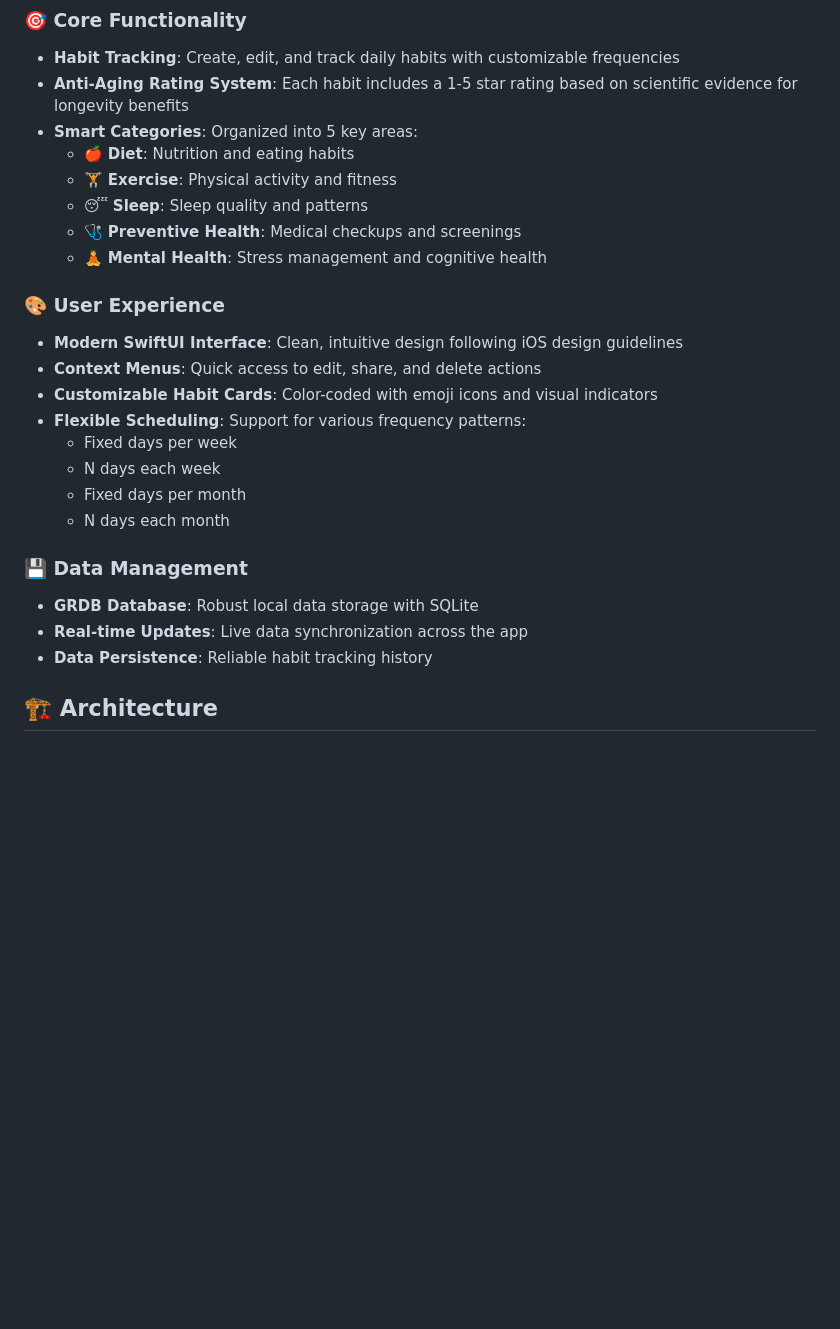
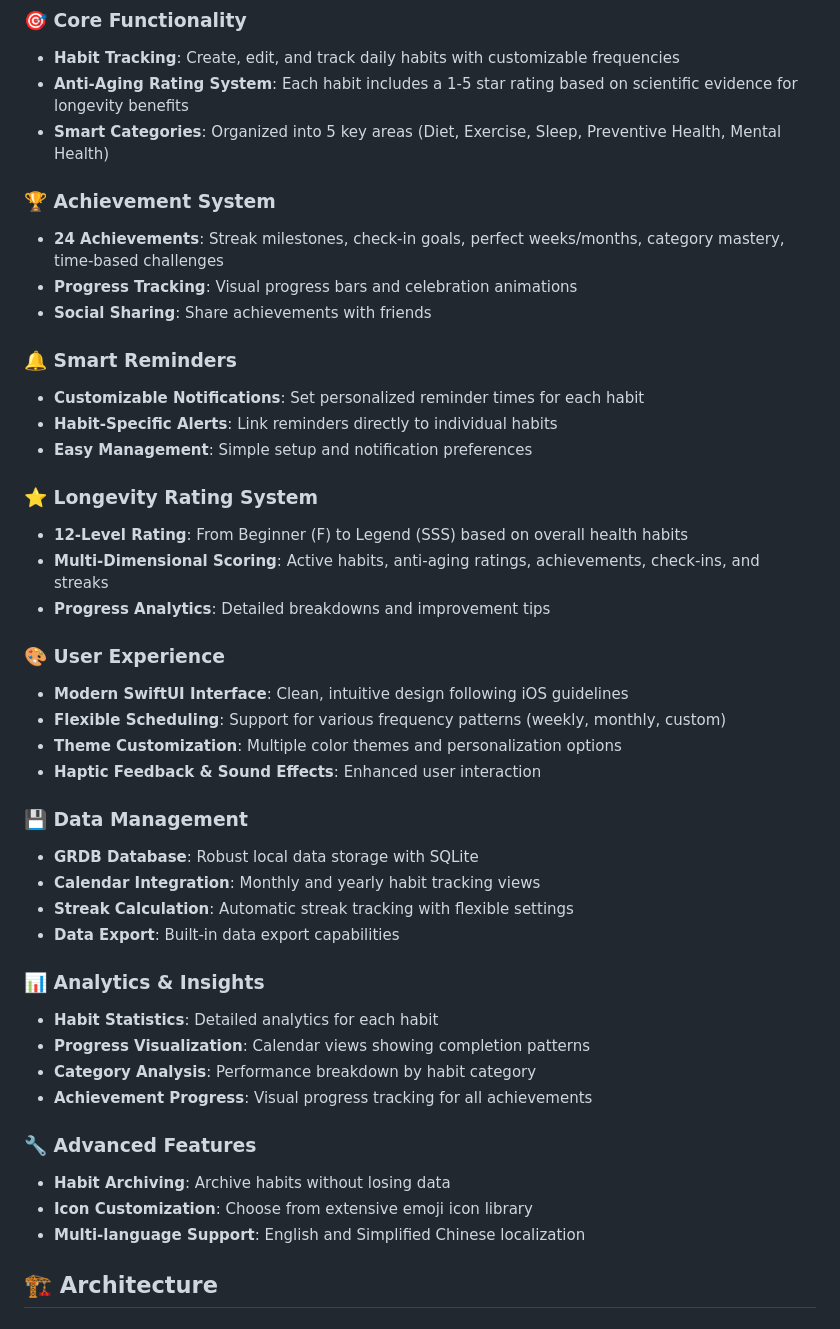
Before and after one commit to banghuazhao/longevity-master, a Markdown page: README.md, the part around one of its changes. GitHub-like rendering; blank space fills up the shorter version.

```diff
--- a/README.md
+++ b/README.md
@@ -22,27 +36,45 @@ A modern habit-tracking iOS app built with SwiftUI and GRDB, designed to help us
 ### 🎯 Core Functionality
 - **Habit Tracking**: Create, edit, and track daily habits with customizable frequencies
 - **Anti-Aging Rating System**: Each habit includes a 1-5 star rating based on scientific evidence for longevity benefits
-- **Smart Categories**: Organized into 5 key areas:
-  - 🍎 **Diet**: Nutrition and eating habits
-  - 🏋️ **Exercise**: Physical activity and fitness
-  - 😴 **Sleep**: Sleep quality and patterns
-  - 🩺 **Preventive Health**: Medical checkups and screenings
-  - 🧘 **Mental Health**: Stress management and cognitive health
+- **Smart Categories**: Organized into 5 key areas (Diet, Exercise, Sleep, Preventive Health, Mental Health)
+
+### 🏆 Achievement System
+- **24 Achievements**: Streak milestones, check-in goals, perfect weeks/months, category mastery, time-based challenges
+- **Progress Tracking**: Visual progress bars and celebration animations
+- **Social Sharing**: Share achievements with friends
+
+### 🔔 Smart Reminders
+- **Customizable Notifications**: Set personalized reminder times for each habit
+- **Habit-Specific Alerts**: Link reminders directly to individual habits
+- **Easy Management**: Simple setup and notification preferences
+
+### ⭐ Longevity Rating System
+- **12-Level Rating**: From Beginner (F) to Legend (SSS) based on overall health habits
+- **Multi-Dimensional Scoring**: Active habits, anti-aging ratings, achievements, check-ins, and streaks
+- **Progress Analytics**: Detailed breakdowns and improvement tips
 
 ### 🎨 User Experience
-- **Modern SwiftUI Interface**: Clean, intuitive design following iOS design guidelines
-- **Context Menus**: Quick access to edit, share, and delete actions
-- **Customizable Habit Cards**: Color-coded with emoji icons and visual indicators
-- **Flexible Scheduling**: Support for various frequency patterns:
-  - Fixed days per week
-  - N days each week
-  - Fixed days per month
-  - N days each month
+- **Modern SwiftUI Interface**: Clean, intuitive design following iOS guidelines
+- **Flexible Scheduling**: Support for various frequency patterns (weekly, monthly, custom)
+- **Theme Customization**: Multiple color themes and personalization options
+- **Haptic Feedback & Sound Effects**: Enhanced user interaction
 
 ### 💾 Data Management
 - **GRDB Database**: Robust local data storage with SQLite
-- **Real-time Updates**: Live data synchronization across the app
-- **Data Persistence**: Reliable habit tracking history
+- **Calendar Integration**: Monthly and yearly habit tracking views
+- **Streak Calculation**: Automatic streak tracking with flexible settings
+- **Data Export**: Built-in data export capabilities
+
+### 📊 Analytics & Insights
+- **Habit Statistics**: Detailed analytics for each habit
+- **Progress Visualization**: Calendar views showing completion patterns
+- **Category Analysis**: Performance breakdown by habit category
+- **Achievement Progress**: Visual progress tracking for all achievements
+
+### 🔧 Advanced Features
+- **Habit Archiving**: Archive habits without losing data
+- **Icon Customization**: Choose from extensive emoji icon library
+- **Multi-language Support**: English and Simplified Chinese localization
 
 ## 🏗️ Architecture
 
```
Also changed, not shown: other parts of README.md (+29 -17 lines), screenshots/1.png, screenshots/2.png, screenshots/3.png, screenshots/4.png (added), 1 other file.
